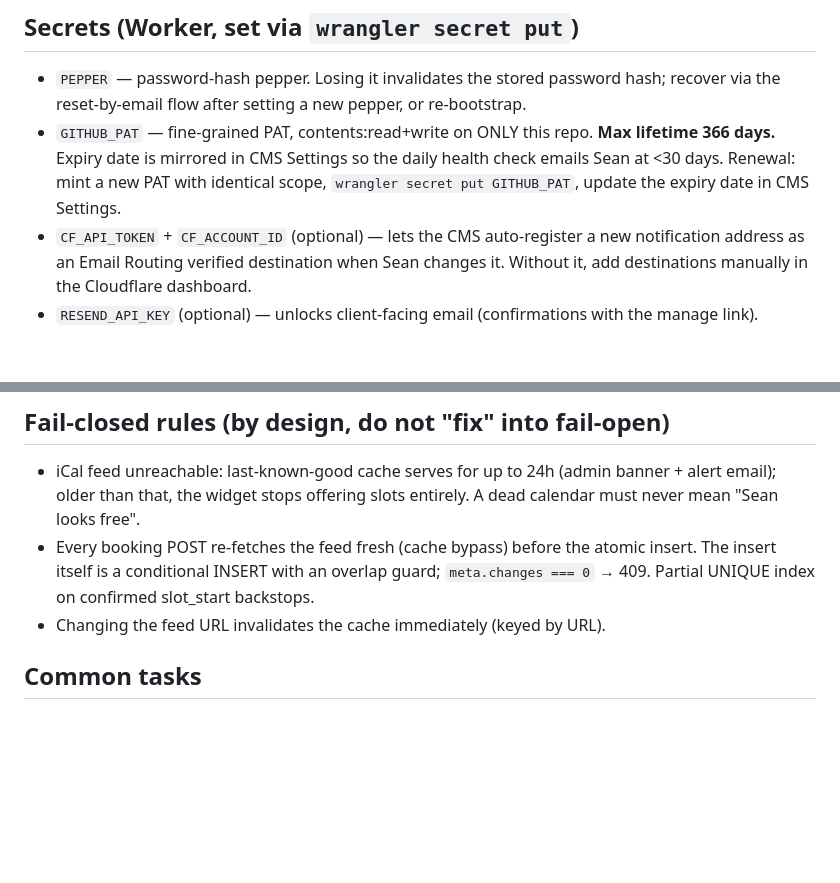
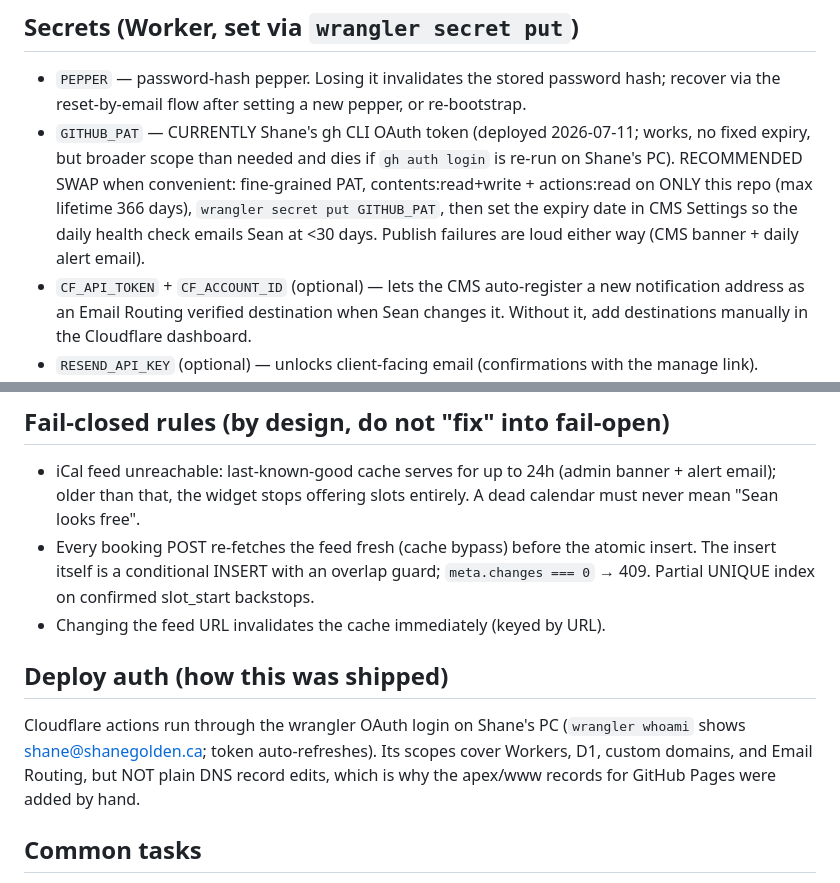
Before and after one commit to shanegolden/seanhase.ca, a Markdown page: docs/RUNBOOK.md, 2 parts joined by grey strips. Drawn GitHub-style; blank space fills up the shorter version.

Commit message:
RUNBOOK: actual deploy auth (wrangler OAuth + gh token as GITHUB_PAT, swap recommendation)
Co-Authored-By: Claude Fable 5 <noreply@anthropic.com>

```diff
--- a/docs/RUNBOOK.md
+++ b/docs/RUNBOOK.md
@@ -14,10 +14,13 @@
 
 - `PEPPER` — password-hash pepper. Losing it invalidates the stored password hash;
   recover via the reset-by-email flow after setting a new pepper, or re-bootstrap.
-- `GITHUB_PAT` — fine-grained PAT, contents:read+write on ONLY this repo. **Max
-  lifetime 366 days.** Expiry date is mirrored in CMS Settings so the daily health
-  check emails Sean at <30 days. Renewal: mint a new PAT with identical scope,
-  `wrangler secret put GITHUB_PAT`, update the expiry date in CMS Settings.
+- `GITHUB_PAT` — CURRENTLY Shane's gh CLI OAuth token (deployed 2026-07-11; works,
+  no fixed expiry, but broader scope than needed and dies if `gh auth login` is
+  re-run on Shane's PC). RECOMMENDED SWAP when convenient: fine-grained PAT,
+  contents:read+write + actions:read on ONLY this repo (max lifetime 366 days),
+  `wrangler secret put GITHUB_PAT`, then set the expiry date in CMS Settings so
+  the daily health check emails Sean at <30 days. Publish failures are loud
+  either way (CMS banner + daily alert email).
 - `CF_API_TOKEN` + `CF_ACCOUNT_ID` (optional) — lets the CMS auto-register a new
   notification address as an Email Routing verified destination when Sean changes it.
   Without it, add destinations manually in the Cloudflare dashboard.
@@ -40,6 +43,13 @@ than the CMS retention setting (default 12 months, PIPEDA posture).
   insert. The insert itself is a conditional INSERT with an overlap guard;
   `meta.changes === 0` → 409. Partial UNIQUE index on confirmed slot_start backstops.
 - Changing the feed URL invalidates the cache immediately (keyed by URL).
+
+## Deploy auth (how this was shipped)
+
+Cloudflare actions run through the wrangler OAuth login on Shane's PC
+(`wrangler whoami` shows shane@shanegolden.ca; token auto-refreshes). Its scopes
+cover Workers, D1, custom domains, and Email Routing, but NOT plain DNS record
+edits, which is why the apex/www records for GitHub Pages were added by hand.
 
 ## Common tasks
 
```
